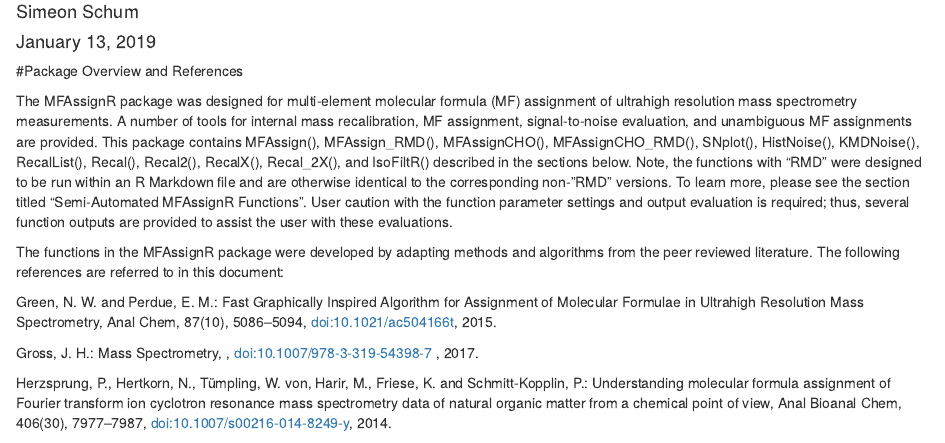
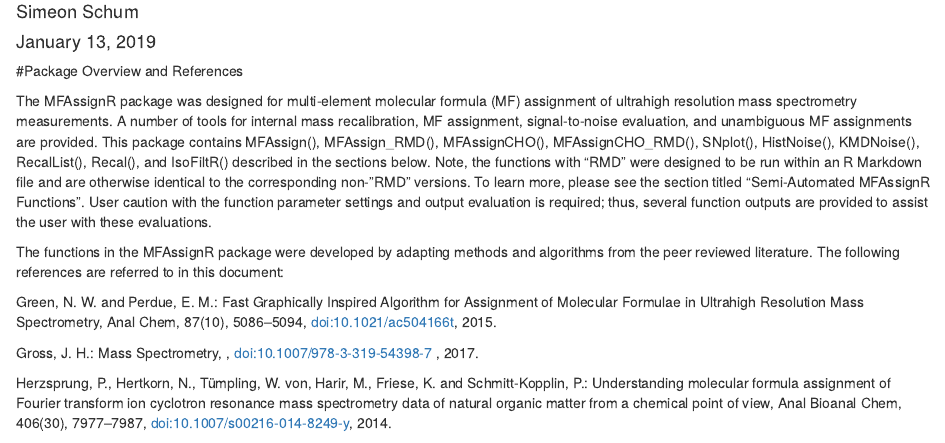
Before and after one commit to skschum/MFAssignR, an R Markdown document (MFAssignR/vignettes/MFAssignR Vignette.Rmd): the page in a window 1100 px wide, from 70 px down. Rendered offline with R 4.5, knitr and Pandoc, with nearby package versions.

Commit message:
Update MFAssignR Vignette.Rmd

```diff
--- a/MFAssignR/vignettes/MFAssignR Vignette.Rmd
+++ b/MFAssignR/vignettes/MFAssignR Vignette.Rmd
@@ -7,7 +7,7 @@ output: html_document
 
 #Package Overview and References
 
-The MFAssignR package was designed for multi-element molecular formula (MF) assignment of ultrahigh resolution mass spectrometry measurements. A number of tools for internal mass recalibration, MF assignment, signal-to-noise evaluation, and unambiguous MF assignments are provided. This package contains MFAssign(), MFAssign_RMD(), MFAssignCHO(), MFAssignCHO_RMD(), SNplot(), HistNoise(), KMDNoise(), RecalList(), Recal(), Recal2(), RecalX(), Recal_2X(), and IsoFiltR() described in the sections below. Note, the functions with “RMD” were designed to be run within an R Markdown file and are otherwise identical to the corresponding non-”RMD” versions. To learn more, please see the section titled “Semi-Automated MFAssignR Functions”.  User caution with the function parameter settings and output evaluation is required; thus, several function outputs are provided to assist the user with these evaluations.
+The MFAssignR package was designed for multi-element molecular formula (MF) assignment of ultrahigh resolution mass spectrometry measurements. A number of tools for internal mass recalibration, MF assignment, signal-to-noise evaluation, and unambiguous MF assignments are provided. This package contains MFAssign(), MFAssign_RMD(), MFAssignCHO(), MFAssignCHO_RMD(), SNplot(), HistNoise(), KMDNoise(), RecalList(), Recal(), and IsoFiltR() described in the sections below. Note, the functions with “RMD” were designed to be run within an R Markdown file and are otherwise identical to the corresponding non-”RMD” versions. To learn more, please see the section titled “Semi-Automated MFAssignR Functions”.  User caution with the function parameter settings and output evaluation is required; thus, several function outputs are provided to assist the user with these evaluations.
 
 The functions in the MFAssignR package were developed by adapting methods and algorithms from the peer reviewed literature. The following references are referred to in this document:
 
```
